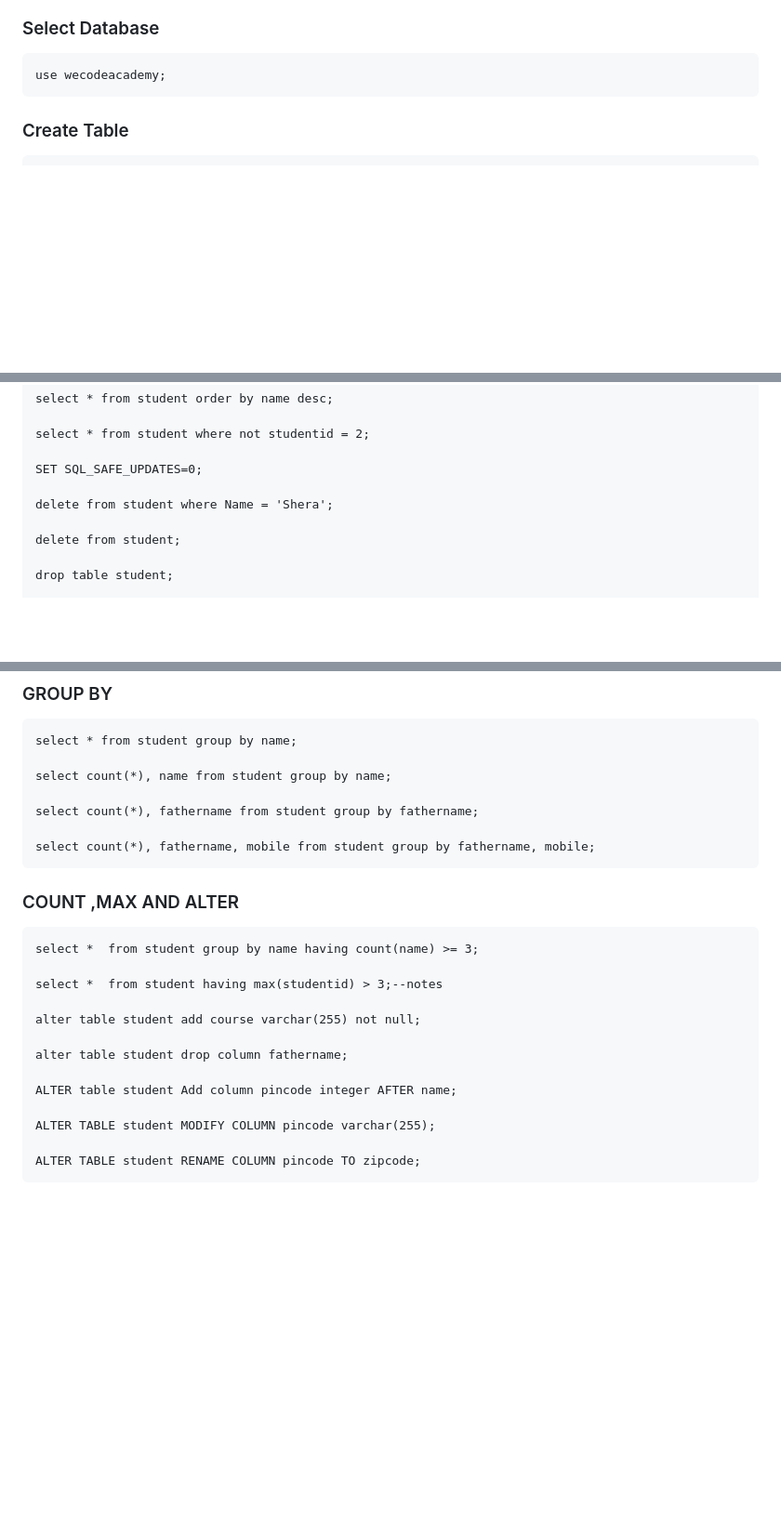
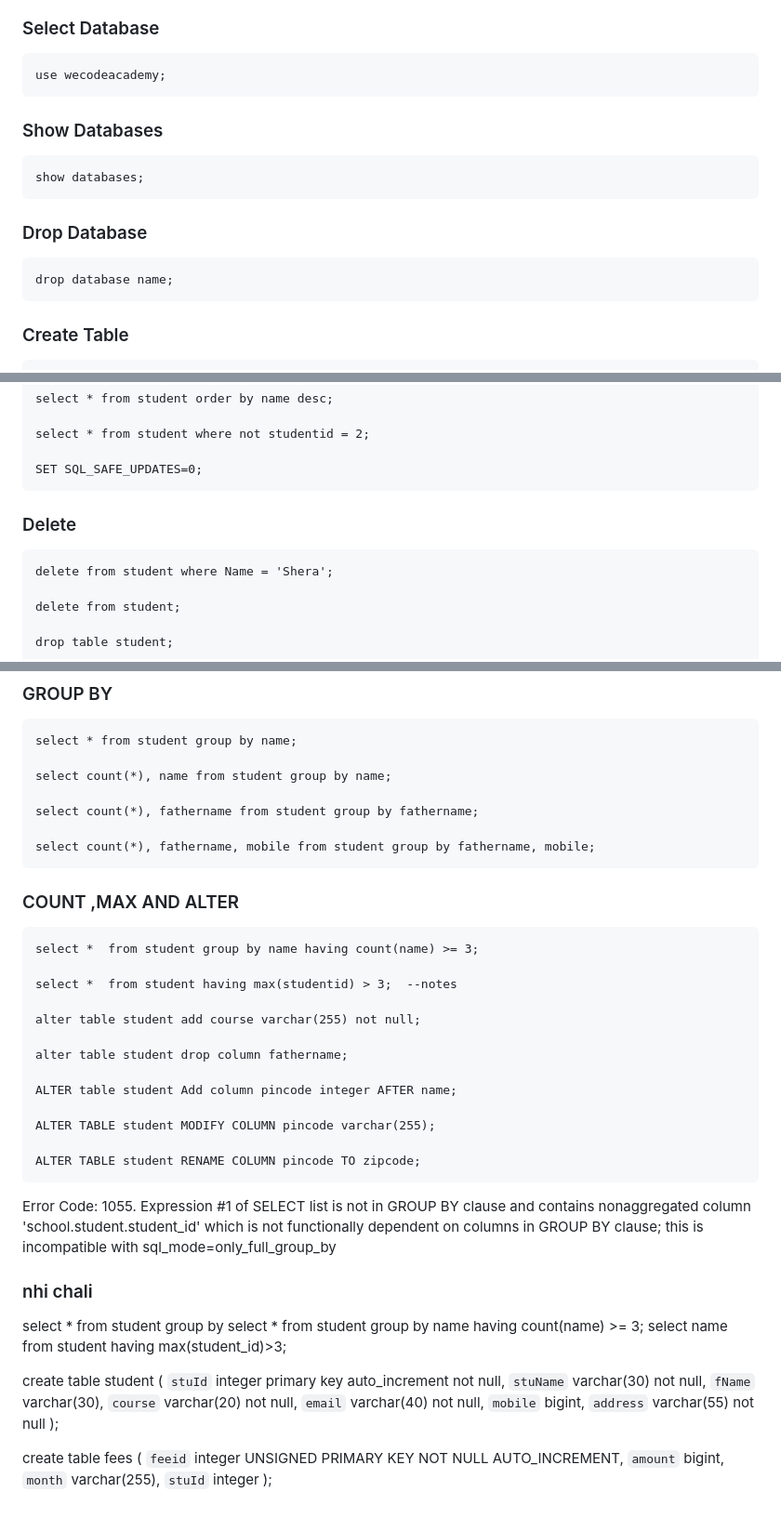
Before and after one commit to Mazeedjoya/git-learn, a Markdown page: sql_commands.md, 3 parts joined by grey strips. Shown at 93% size. Rendered like a GitHub page; blank space fills up the shorter version.

Commit message:
sql exercise

````diff
--- a/sql_commands.md
+++ b/sql_commands.md
@@ -21,6 +21,14 @@ show databases;
 
 ```
 use wecodeacademy;
+```
+### Show Databases
+```
+show databases;
+```
+### Drop Database
+```
+drop database name;
 ```
 
 ### Create Table
@@ -120,7 +128,11 @@ select * from student order by name desc;
 select * from student where not studentid = 2;
 
 SET SQL_SAFE_UPDATES=0;
+```
 
+### Delete
+
+```
 delete from student where Name = 'Shera';
 
 delete from student;
@@ -169,11 +181,12 @@ select count(*), fathername from student group by fathername;
 
 select count(*), fathername, mobile from student group by fathername, mobile;
 ```
+
 ### COUNT ,MAX AND ALTER
 ```
 select *  from student group by name having count(name) >= 3;
 
-select *  from student having max(studentid) > 3;--notes
+select *  from student having max(studentid) > 3;  --notes
 
 alter table student add course varchar(255) not null;
 
@@ -185,3 +198,28 @@ ALTER TABLE student MODIFY COLUMN pincode varchar(255);
 
 ALTER TABLE student RENAME COLUMN pincode TO zipcode;
 ```
+
+Error Code: 1055. Expression #1 of SELECT list is not in GROUP BY clause and contains nonaggregated column 'school.student.student_id' which is not functionally dependent on columns in GROUP BY clause; this is incompatible with sql_mode=only_full_group_by
+
+ ###  nhi chali
+ select * from student group by
+select *  from student group by name having count(name) >= 3;
+select name from student having max(student_id)>3;
+
+
+create table student (
+`stuId` integer primary key auto_increment not null,
+`stuName` varchar(30) not null,
+`fName` varchar(30),
+`course` varchar(20) not null,
+`email` varchar(40) not null,
+`mobile` bigint,
+`address` varchar(55) not null
+);
+
+create table fees (
+ `feeid` integer UNSIGNED PRIMARY KEY NOT NULL AUTO_INCREMENT,
+ `amount` bigint,
+ `month` varchar(255),
+ `stuId` integer
+);
````
